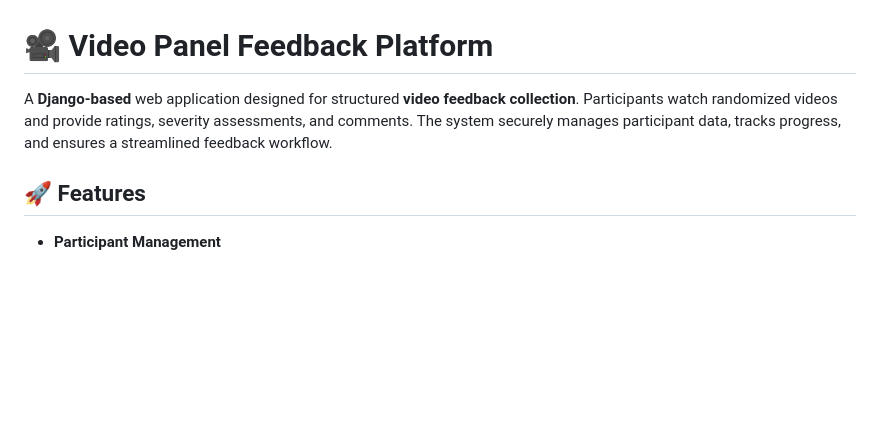
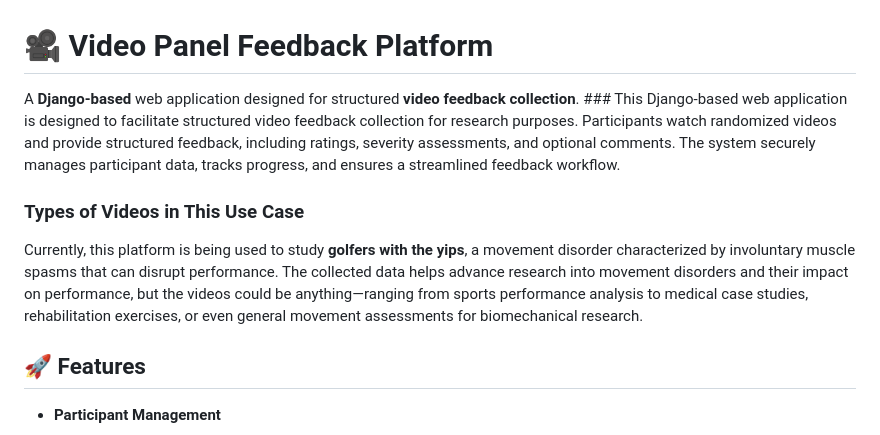
Before and after one commit to beorn01/Yips_Rating_App, a Markdown page: readme.md, the part around the change. Rendered like a GitHub page; blank space fills up the shorter version.

Commit message:
Initial commit

```diff
--- a/readme.md
+++ b/readme.md
@@ -1,6 +1,13 @@
 # 🎥 Video Panel Feedback Platform
 
-A **Django-based** web application designed for structured **video feedback collection**. Participants watch randomized videos and provide ratings, severity assessments, and comments. The system securely manages participant data, tracks progress, and ensures a streamlined feedback workflow.
+A **Django-based** web application designed for structured **video feedback collection**. ###
+This Django-based web application is designed to facilitate structured video feedback collection for research purposes. Participants watch randomized videos and provide structured feedback, including ratings, severity assessments, and optional comments. The system securely manages participant data, tracks progress, and ensures a streamlined feedback workflow.
+
+### Types of Videos in This Use Case
+
+Currently, this platform is being used to study **golfers with the yips**, a movement disorder characterized by involuntary muscle spasms that can disrupt performance.  The collected data helps advance research into movement disorders and their impact on performance, but the videos could be anything—ranging from sports performance analysis to medical case studies, rehabilitation exercises, or even general movement assessments for biomechanical research.
+
+
 
 ## 🚀 Features
 
```
